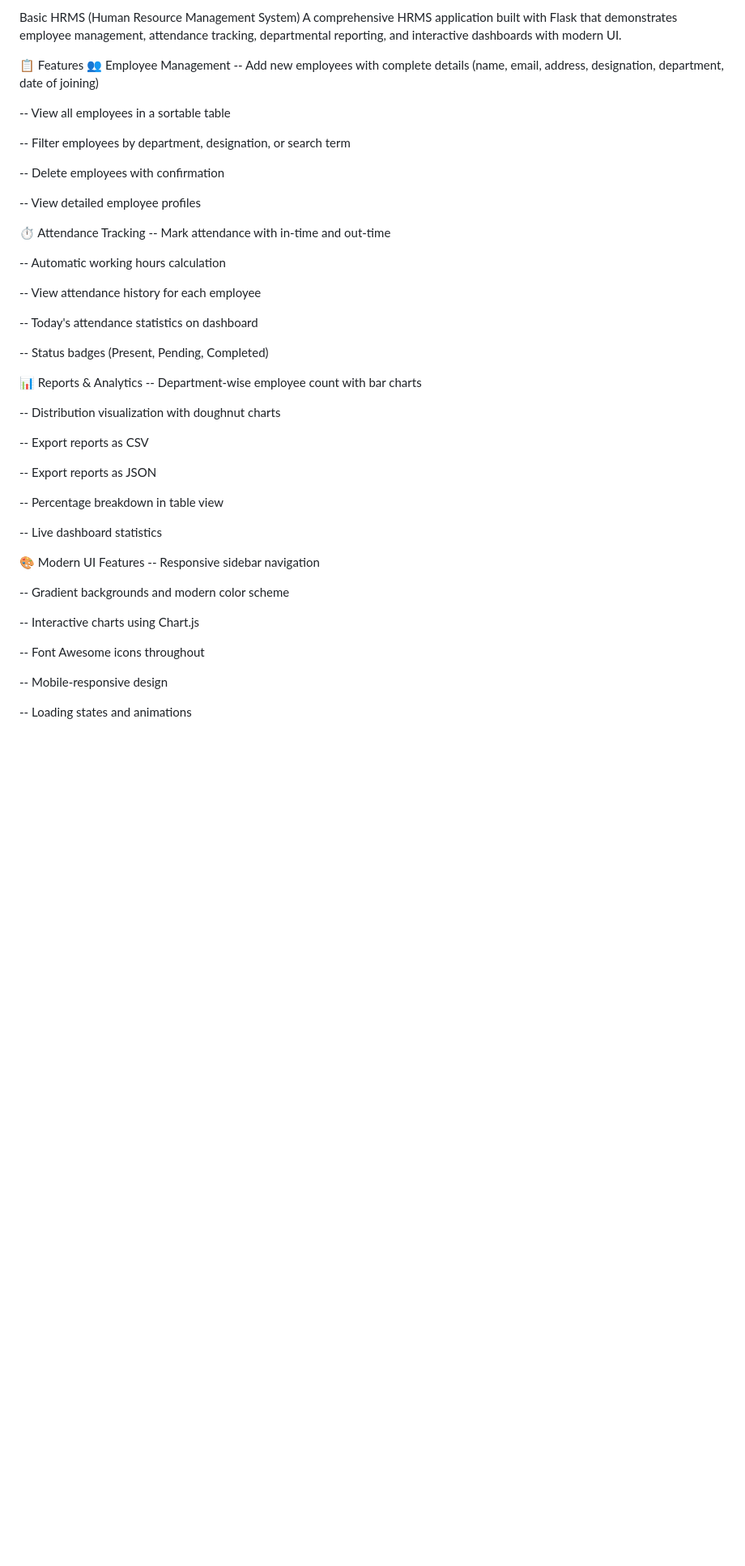
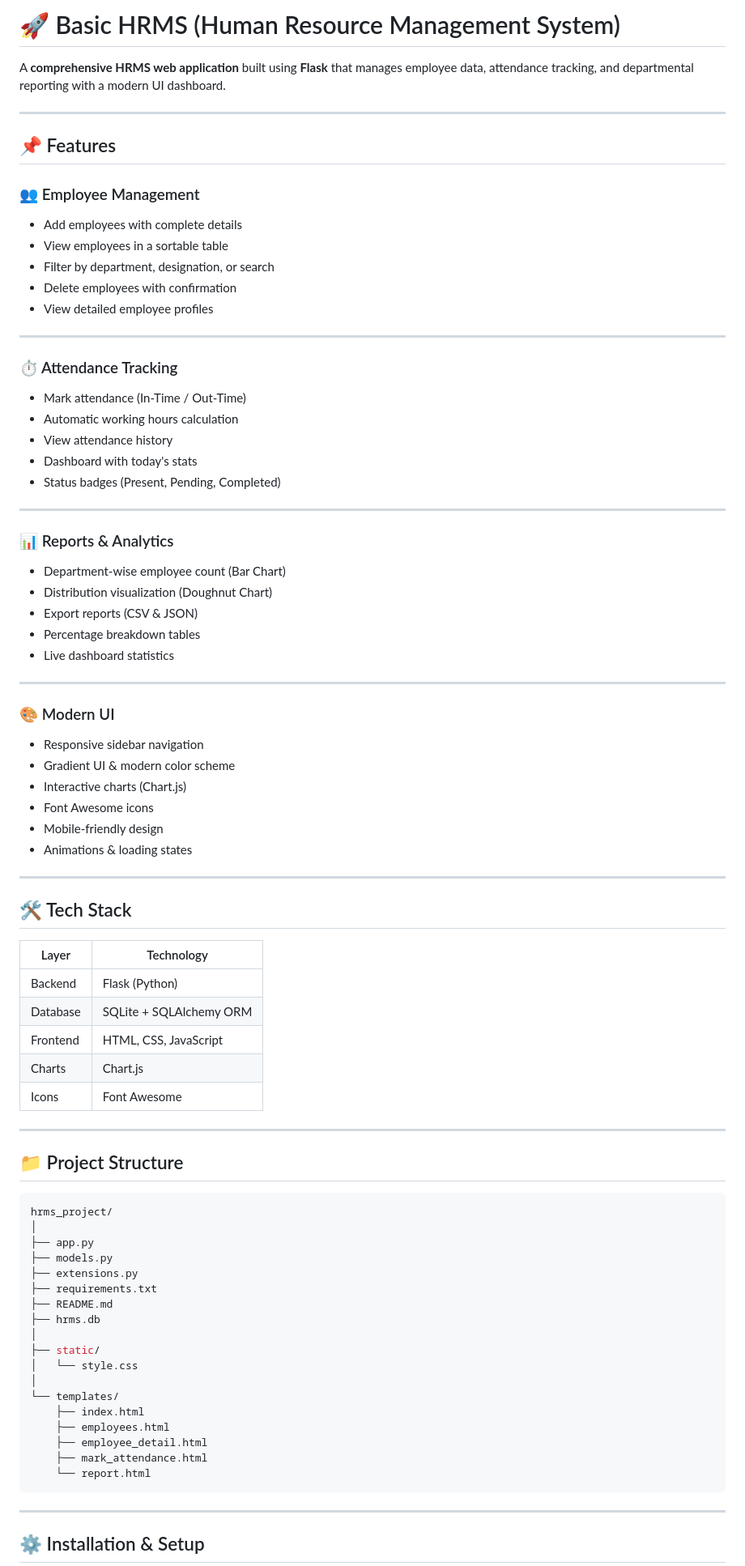
Before and after one commit to chandanaalavandi/hrms_project, a Markdown page: README.md, the part around one of its changes. Shown at 81% size. Drawn GitHub-style; blank space fills up the shorter version.

````diff
--- a/README.md
+++ b/README.md
@@ -1,52 +1,88 @@
-Basic HRMS (Human Resource Management System)
-A comprehensive HRMS application built with Flask that demonstrates employee management, attendance tracking, departmental reporting, and interactive dashboards with modern UI.
+# 🚀 Basic HRMS (Human Resource Management System)
 
-📋 Features
-👥 Employee Management
--- Add new employees with complete details (name, email, address, designation, department, date of joining)
+A **comprehensive HRMS web application** built using **Flask** that manages employee data, attendance tracking, and departmental reporting with a modern UI dashboard.
 
--- View all employees in a sortable table
+---
 
--- Filter employees by department, designation, or search term
+## 📌 Features
 
--- Delete employees with confirmation
+### 👥 Employee Management
 
--- View detailed employee profiles
+* Add employees with complete details
+* View employees in a sortable table
+* Filter by department, designation, or search
+* Delete employees with confirmation
+* View detailed employee profiles
 
-⏱️ Attendance Tracking
--- Mark attendance with in-time and out-time
+---
 
--- Automatic working hours calculation
+### ⏱️ Attendance Tracking
 
--- View attendance history for each employee
+* Mark attendance (In-Time / Out-Time)
+* Automatic working hours calculation
+* View attendance history
+* Dashboard with today's stats
+* Status badges (Present, Pending, Completed)
 
--- Today's attendance statistics on dashboard
+---
 
--- Status badges (Present, Pending, Completed)
+### 📊 Reports & Analytics
 
-📊 Reports & Analytics
--- Department-wise employee count with bar charts
+* Department-wise employee count (Bar Chart)
+* Distribution visualization (Doughnut Chart)
+* Export reports (CSV & JSON)
+* Percentage breakdown tables
+* Live dashboard statistics
 
--- Distribution visualization with doughnut charts
+---
 
--- Export reports as CSV
+### 🎨 Modern UI
 
--- Export reports as JSON
+* Responsive sidebar navigation
+* Gradient UI & modern color scheme
+* Interactive charts (Chart.js)
+* Font Awesome icons
+* Mobile-friendly design
+* Animations & loading states
 
--- Percentage breakdown in table view
+---
 
--- Live dashboard statistics
+## 🛠️ Tech Stack
 
-🎨 Modern UI Features
--- Responsive sidebar navigation
+| Layer    | Technology              |
+| -------- | ----------------------- |
+| Backend  | Flask (Python)          |
+| Database | SQLite + SQLAlchemy ORM |
+| Frontend | HTML, CSS, JavaScript   |
+| Charts   | Chart.js                |
+| Icons    | Font Awesome            |
 
--- Gradient backgrounds and modern color scheme
+---
 
--- Interactive charts using Chart.js
+## 📁 Project Structure
 
--- Font Awesome icons throughout
+```bash
+hrms_project/
+│
+├── app.py
+├── models.py
+├── extensions.py
+├── requirements.txt
+├── README.md
+├── hrms.db
+│
+├── static/
+│   └── style.css
+│
+└── templates/
+    ├── index.html
+    ├── employees.html
+    ├── employee_detail.html
+    ├── mark_attendance.html
+    └── report.html
+```
 
--- Mobile-responsive design
+---
 
--- Loading states and animations
+## ⚙️ Installation & Setup
 
````
Also changed, not shown: other parts of README.md (+143 -133 lines).
